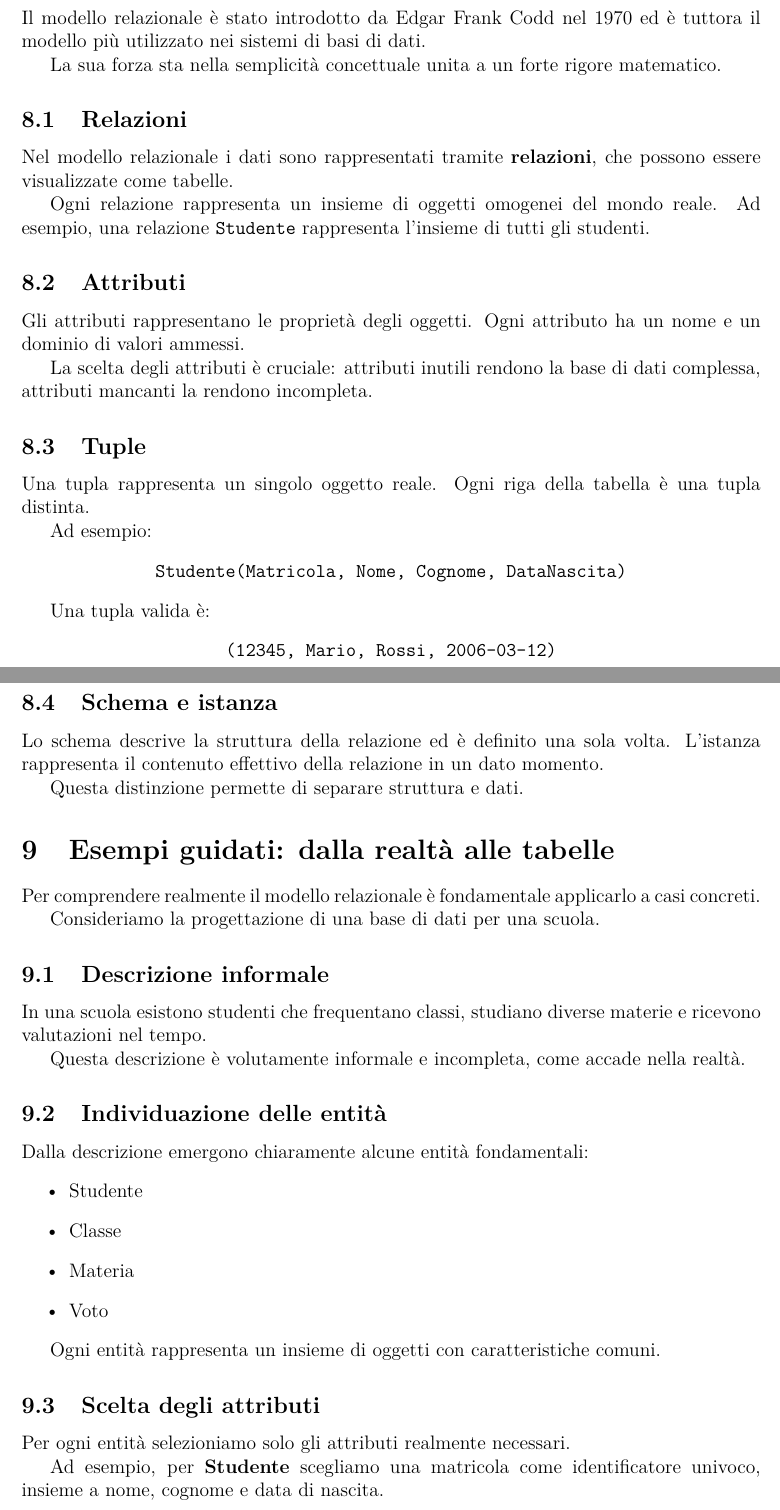
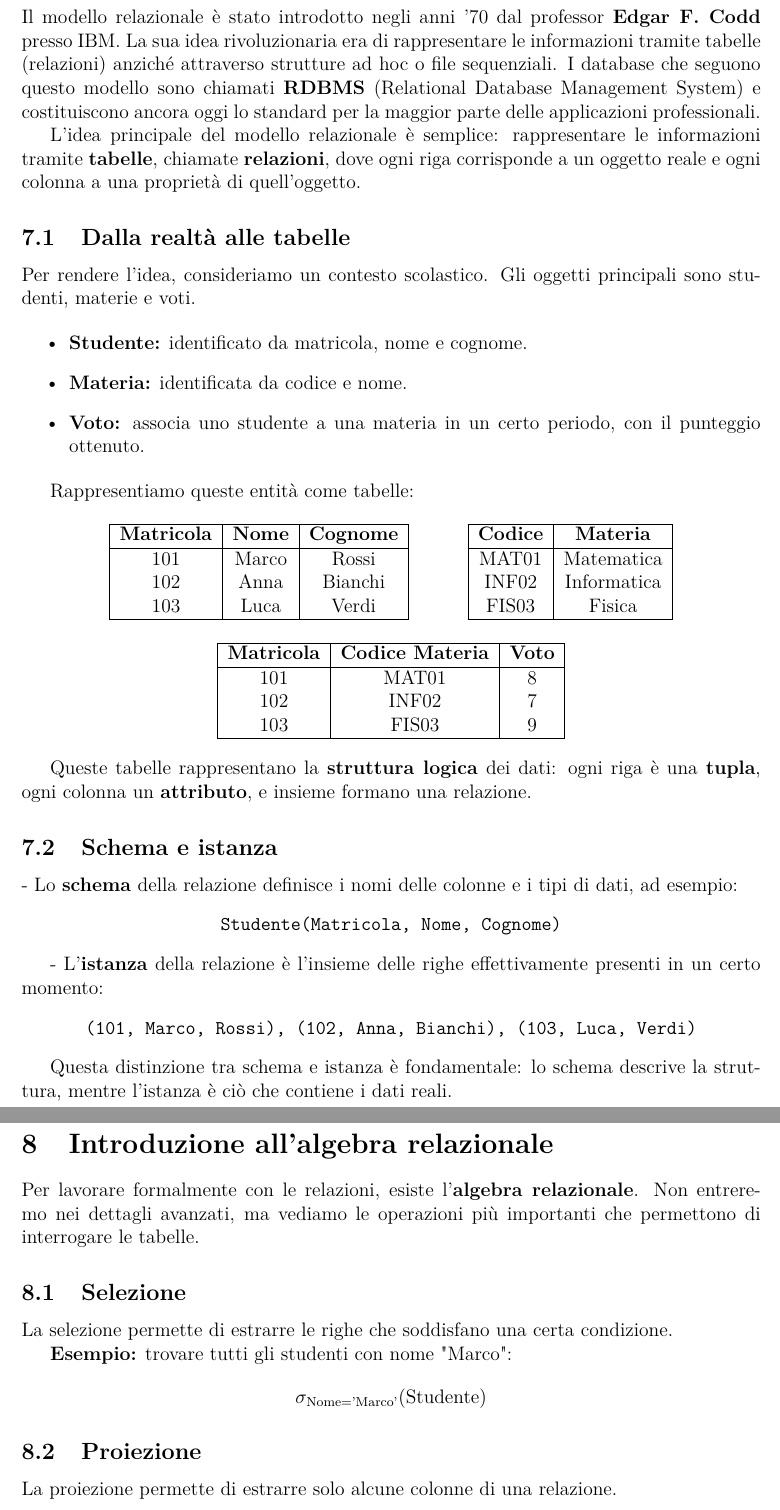
Before and after one commit to federico-mazzini/basi-dati, a LaTeX document (basi-dati.tex): two parts of pages 14 and 15 of 16 before the commit and two parts of pages 13 and 14 of 15 after it, joined at a grey line, cut so that both start at the same text. Compiled offline with pdfLaTeX.

Commit message:
modifiche modello relazionale intro

```diff
--- a/basi-dati.tex
+++ b/basi-dati.tex
@@ -416 +390,4 @@ Grazie a SQL, è possibile lavorare direttamente sui dati in modo astratto e uni
 
+Il modello relazionale è stato introdotto negli anni '70 dal professor \textbf{Edgar F. Codd} presso IBM.
+La sua idea rivoluzionaria era di rappresentare le informazioni tramite tabelle (relazioni) anziché attraverso strutture ad hoc o file sequenziali.
+I database che seguono questo modello sono chiamati \textbf{RDBMS} (Relational Database Management System) e costituiscono ancora oggi lo standard per la maggior parte delle applicazioni professionali.
@@ -419,2 +394,6 @@ Prima ancora della fase tecnica è necessario costruire un \textbf{modello di da
 
-Un modello di dati permette di rispondere a tre domande fondamentali:
+L'idea principale del modello relazionale è semplice: rappresentare le informazioni tramite \textbf{tabelle}, chiamate \textbf{relazioni}, dove ogni riga corrisponde a un oggetto reale e ogni colonna a una proprietà di quell'oggetto.
+
+\subsection{Dalla realtà alle tabelle}
+
+Per rendere l'idea, consideriamo un contesto scolastico. Gli oggetti principali sono studenti, materie e voti.
@@ -421 +401,4 @@ Un modello di dati permette di rispondere a tre domande fondamentali:
 \begin{itemize}
+    \item \textbf{Studente:} identificato da matricola, nome e cognome.
+    \item \textbf{Materia:} identificata da codice e nome.
+    \item \textbf{Voto:} associa uno studente a una materia in un certo periodo, con il punteggio ottenuto.
@@ -425,4 +405,4 @@ Un modello di dati permette di rispondere a tre domande fondamentali:
 \end{itemize}
 
-Senza un modello di dati, la base di dati nasce come un insieme disordinato di tabelle, difficile da comprendere, da mantenere e da estendere nel tempo.
+Rappresentiamo queste entità come tabelle:
 
@@ -484,71 +409,79 @@ Il DBMS si occupa di garantire entrambe.
-Il modello relazionale è stato introdotto da Edgar Frank Codd nel 1970 ed è tuttora il modello più utilizzato nei sistemi di basi di dati.
-
-La sua forza sta nella semplicità concettuale unita a un forte rigore matematico.
-
-\subsection{Relazioni}
-
-Nel modello relazionale i dati sono rappresentati tramite \textbf{relazioni}, che possono essere visualizzate come tabelle.
-
-Ogni relazione rappresenta un insieme di oggetti omogenei del mondo reale.
-Ad esempio, una relazione \code{Studente} rappresenta l’insieme di tutti gli studenti.
-
-\subsection{Attributi}
-
-Gli attributi rappresentano le proprietà degli oggetti.
-Ogni attributo ha un nome e un dominio di valori ammessi.
-
-La scelta degli attributi è cruciale: attributi inutili rendono la base di dati complessa, attributi mancanti la rendono incompleta.
-
-\subsection{Tuple}
-
-Una tupla rappresenta un singolo oggetto reale.
-Ogni riga della tabella è una tupla distinta.
-
-Ad esempio:
 \begin{center}
-\code{Studente(Matricola, Nome, Cognome, DataNascita)}
+\begin{tabular}{|c|c|c|}
+\hline
+\textbf{Matricola} & \textbf{Nome} & \textbf{Cognome} \\
+\hline
+101 & Marco & Rossi \\
+102 & Anna & Bianchi \\
+103 & Luca & Verdi \\
+\hline
+\end{tabular}
+\hspace{1cm}
+\begin{tabular}{|c|c|}
+\hline
+\textbf{Codice} & \textbf{Materia} \\
+\hline
+MAT01 & Matematica \\
+INF02 & Informatica \\
+FIS03 & Fisica \\
+\hline
+\end{tabular}
 \end{center}
 
-Una tupla valida è:
 \begin{center}
-\code{(12345, Mario, Rossi, 2006-03-12)}
+\begin{tabular}{|c|c|c|}
+\hline
+\textbf{Matricola} & \textbf{Codice Materia} & \textbf{Voto} \\
+\hline
+101 & MAT01 & 8 \\
+102 & INF02 & 7 \\
+103 & FIS03 & 9 \\
+\hline
+\end{tabular}
 \end{center}
+
+Queste tabelle rappresentano la \textbf{struttura logica} dei dati: ogni riga è una \textbf{tupla}, ogni colonna un \textbf{attributo}, e insieme formano una relazione.
 
 \subsection{Schema e istanza}
 
-Lo schema descrive la struttura della relazione ed è definito una sola volta.
-L’istanza rappresenta il contenuto effettivo della relazione in un dato momento.
+- Lo \textbf{schema} della relazione definisce i nomi delle colonne e i tipi di dati, ad esempio:
+\begin{center}
+\code{Studente(Matricola, Nome, Cognome)}
+\end{center}
 
-Questa distinzione permette di separare struttura e dati.
+- L'\textbf{istanza} della relazione è l'insieme delle righe effettivamente presenti in un certo momento:
+\begin{center}
+\code{(101, Marco, Rossi), (102, Anna, Bianchi), (103, Luca, Verdi)}
+\end{center}
 
-%====================================================================
-\section{Esempi guidati: dalla realtà alle tabelle}
-%====================================================================
+Questa distinzione tra schema e istanza è fondamentale: lo schema descrive la struttura, mentre l'istanza è ciò che contiene i dati reali.
 
-Per comprendere realmente il modello relazionale è fondamentale applicarlo a casi concreti.
+\newpage
+\section{Introduzione all'algebra relazionale}
+%==============================================================================
 
-Consideriamo la progettazione di una base di dati per una scuola.
+Per lavorare formalmente con le relazioni, esiste l'\textbf{algebra relazionale}.
+Non entreremo nei dettagli avanzati, ma vediamo le operazioni più importanti che permettono di interrogare le tabelle.
 
-\subsection{Descrizione informale}
+\subsection{Selezione}
 
-In una scuola esistono studenti che frequentano classi, studiano diverse materie e ricevono valutazioni nel tempo.
+La selezione permette di estrarre le righe che soddisfano una certa condizione.
 
-Questa descrizione è volutamente informale e incompleta, come accade nella realtà.
+\textbf{Esempio:} trovare tutti gli studenti con nome "Marco":
+\[
+\sigma_{\text{Nome='Marco'}}(\text{Studente})
+\]
 
-\subsection{Individuazione delle entità}
+\subsection{Proiezione}
 
-Dalla descrizione emergono chiaramente alcune entità fondamentali:
-\begin{itemize}
-\item Studente
-\item Classe
-\item Materia
-\item Voto
-\end{itemize}
+La proiezione permette di estrarre solo alcune colonne di una relazione.
 
-Ogni entità rappresenta un insieme di oggetti con caratteristiche comuni.
+\textbf{Esempio:} visualizzare solo nomi e cognomi degli studenti:
+\[
+\pi_{\text{Nome, Cognome}}(\text{Studente})
+\]
 
-\subsection{Scelta degli attributi}
+\subsection{Join}
 
-Per ogni entità selezioniamo solo gli attributi realmente necessari.
+Il join combina informazioni di due relazioni sulla base di attributi comuni.
 
-Ad esempio, per \textbf{Studente} scegliamo una matricola come identificatore univoco, insieme a nome, cognome e data di nascita.
@@ -563,3 +502,4 @@ Questo passaggio segna il passaggio dalla comprensione del problema alla sua for
+\newpage
 %====================================================================
 \section{Progettazione di una base di dati}
 %====================================================================
```
Also changed, not shown: images/three-levels-database-architecture.jpg, basi-dati.tex (189 more changed lines).
